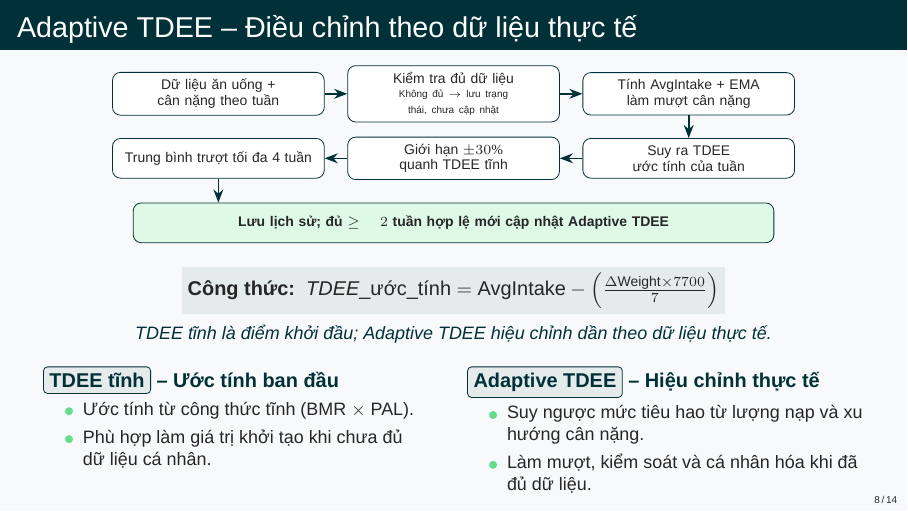
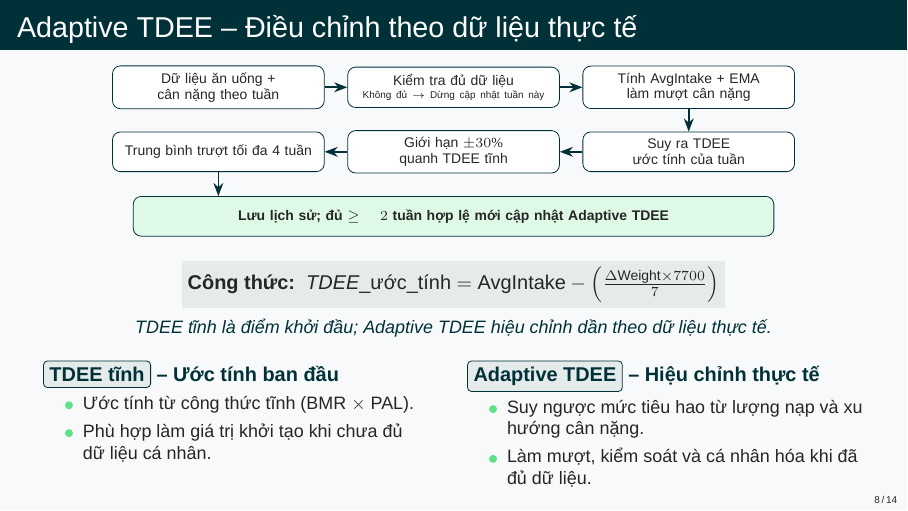
Before and after one commit to truongxuantxa-stack/gfgf, LaTeX slides (slide_baove.tex): page 8 of 14. Compiled offline with XeLaTeX; a missing font is replaced by an installed copy or a similar font.

Commit message:
style(slide): rut gon text trong flow Adaptive TDEE cho de hieu

```diff
--- a/slide_baove.tex
+++ b/slide_baove.tex
@@ -345,7 +345,7 @@
         arrow/.style={->, thick, NutriDark}]
 
         \node[box] (n1) {Dữ liệu ăn uống + cân nặng theo tuần};
-        \node[box, right=of n1] (n2) {Kiểm tra đủ dữ liệu\\[-0.3ex]\tiny Không đủ $\rightarrow$ lưu trạng thái, chưa cập nhật};
+        \node[box, right=of n1] (n2) {Kiểm tra đủ dữ liệu\\[-0.3ex]\tiny Không đủ $\rightarrow$ Dừng cập nhật tuần này};
         \node[box, right=of n2] (n3) {Tính AvgIntake + EMA làm mượt cân nặng};
 
         \node[box, below=0.4cm of n3] (n4) {Suy ra TDEE ước tính của tuần};
```
